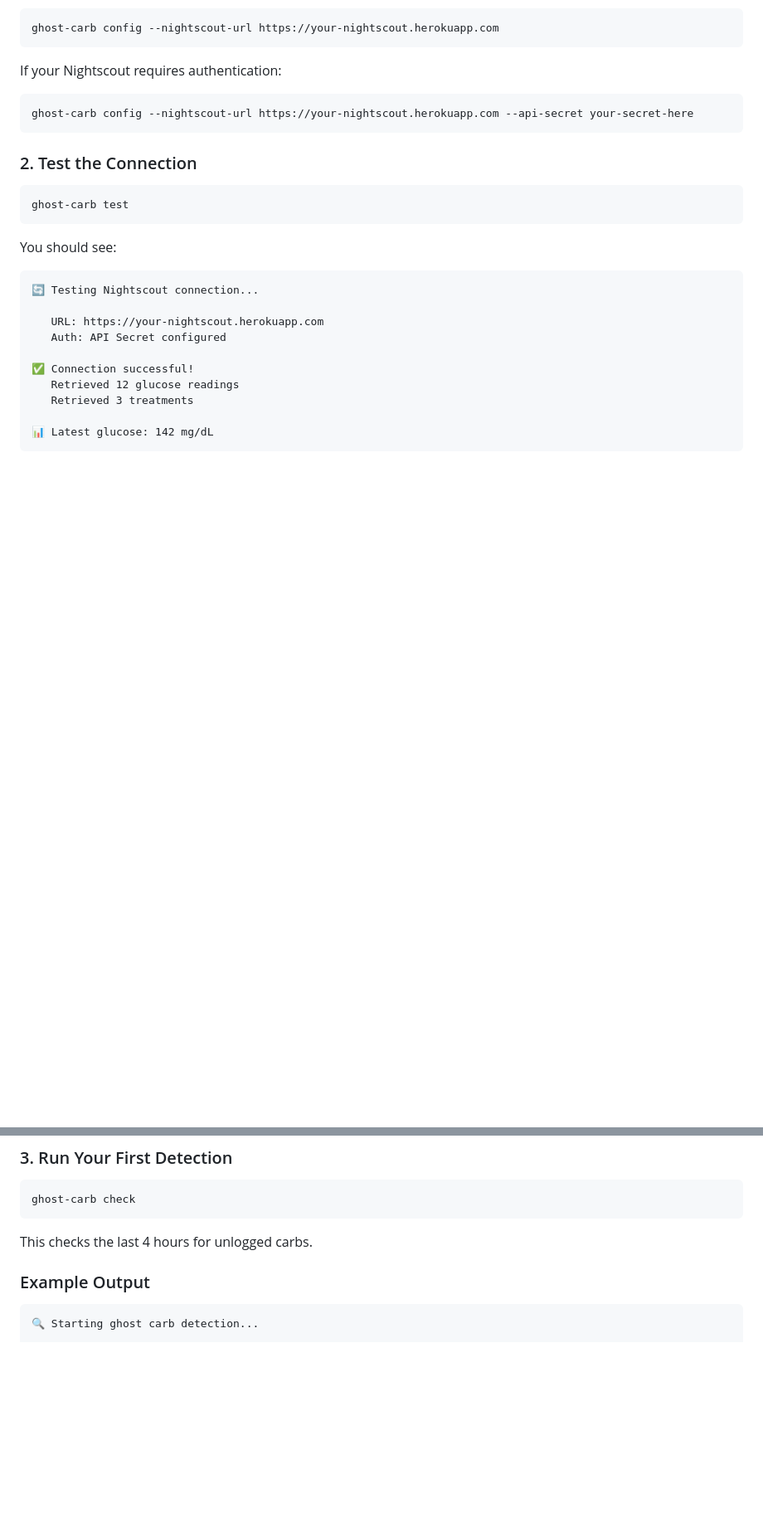
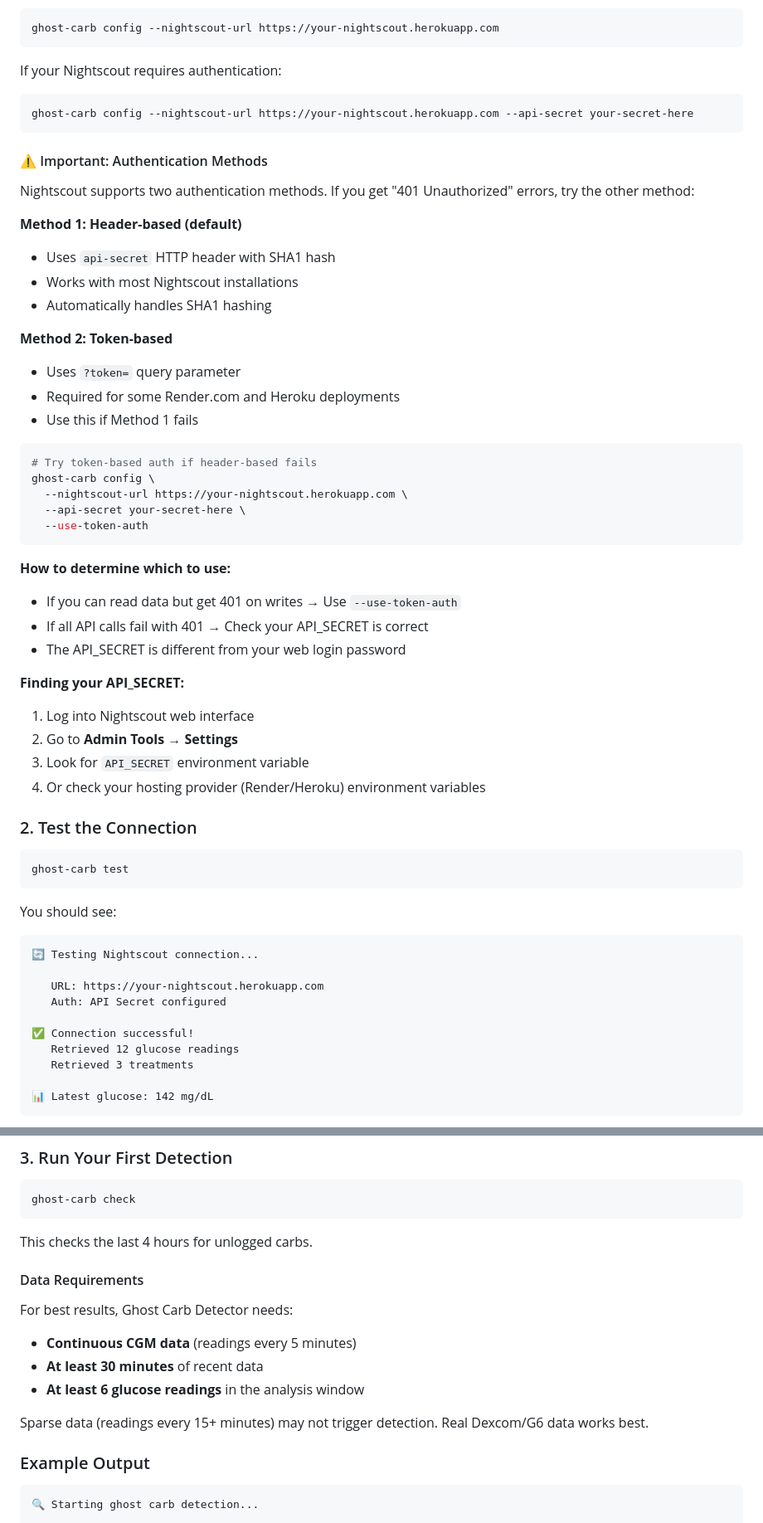
Before and after one commit to wisejester-sudo/ghost-carb-detector, a Markdown page: README.md, 2 parts joined by grey strips. Shown at 83% size. GitHub-like rendering; blank space fills up the shorter version.

Commit message:
Update README with critical authentication and troubleshooting info
- Add detailed authentication methods section (header vs token-based)
- Document --use-token-auth flag for Render/Heroku deployments
- Update 401 troubleshooting with multiple solutions
- Add SHA1 hashing explanation for manual API calls
- Add data requirements section (5-minute intervals needed)
- Explain API_SECRET vs web password distinction

These changes document the critical discoveries made during debugging
that will help users avoid authentication issues.

````diff
--- a/README.md
+++ b/README.md
@@ -101,6 +101,39 @@ If your Nightscout requires authentication:
 ghost-carb config --nightscout-url https://your-nightscout.herokuapp.com --api-secret your-secret-here
 ```
 
+#### ⚠️ Important: Authentication Methods
+
+Nightscout supports two authentication methods. If you get "401 Unauthorized" errors, try the other method:
+
+**Method 1: Header-based (default)**
+- Uses `api-secret` HTTP header with SHA1 hash
+- Works with most Nightscout installations
+- Automatically handles SHA1 hashing
+
+**Method 2: Token-based**
+- Uses `?token=` query parameter
+- Required for some Render.com and Heroku deployments
+- Use this if Method 1 fails
+
+```bash
+# Try token-based auth if header-based fails
+ghost-carb config \
+  --nightscout-url https://your-nightscout.herokuapp.com \
+  --api-secret your-secret-here \
+  --use-token-auth
+```
+
+**How to determine which to use:**
+- If you can read data but get 401 on writes → Use `--use-token-auth`
+- If all API calls fail with 401 → Check your API_SECRET is correct
+- The API_SECRET is different from your web login password
+
+**Finding your API_SECRET:**
+1. Log into Nightscout web interface
+2. Go to **Admin Tools** → **Settings**
+3. Look for `API_SECRET` environment variable
+4. Or check your hosting provider (Render/Heroku) environment variables
+
 ### 2. Test the Connection
 
 ```bash
@@ -128,6 +161,15 @@ ghost-carb check
 ```
 
 This checks the last 4 hours for unlogged carbs.
+
+#### Data Requirements
+
+For best results, Ghost Carb Detector needs:
+- **Continuous CGM data** (readings every 5 minutes)
+- **At least 30 minutes** of recent data
+- **At least 6 glucose readings** in the analysis window
+
+Sparse data (readings every 15+ minutes) may not trigger detection. Real Dexcom/G6 data works best.
 
 ### Example Output
 
````
Also changed, not shown: other parts of README.md (+22 -2 lines).
